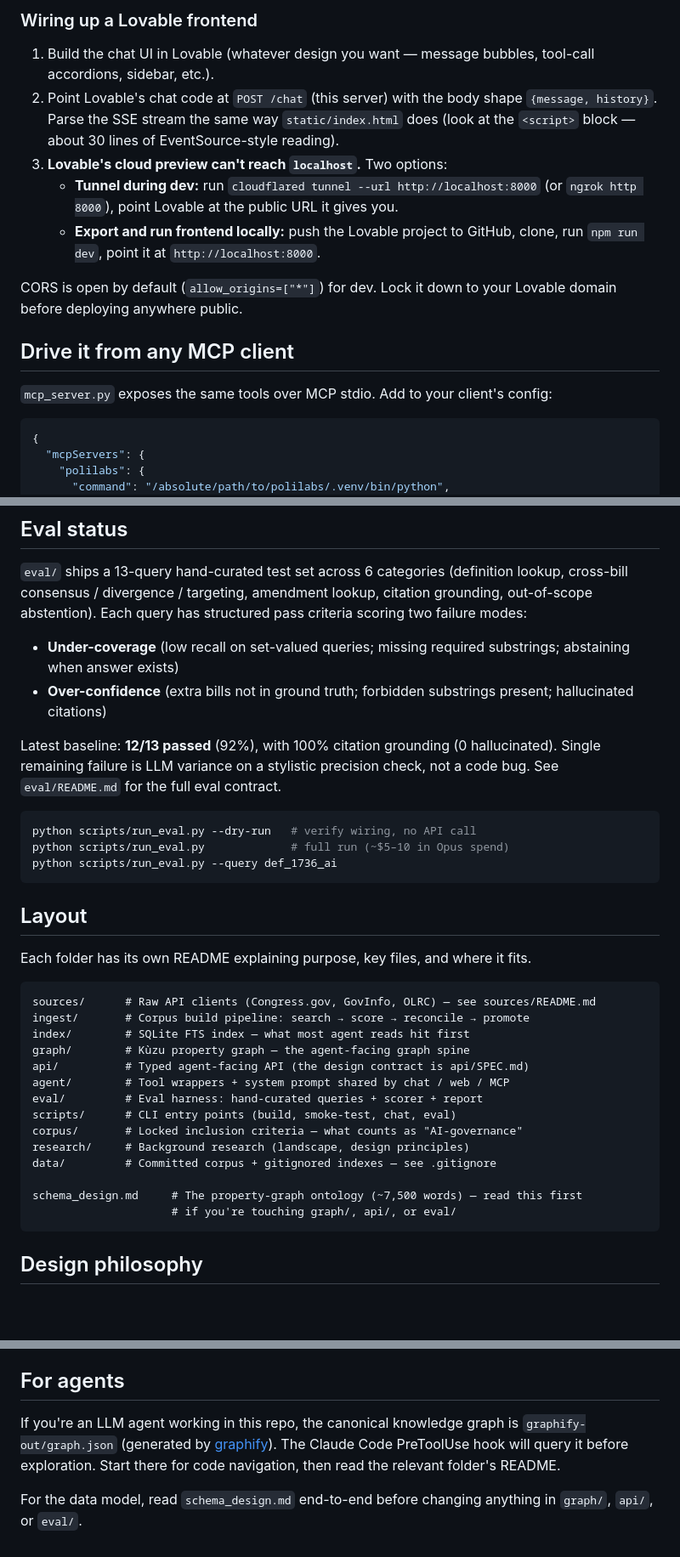
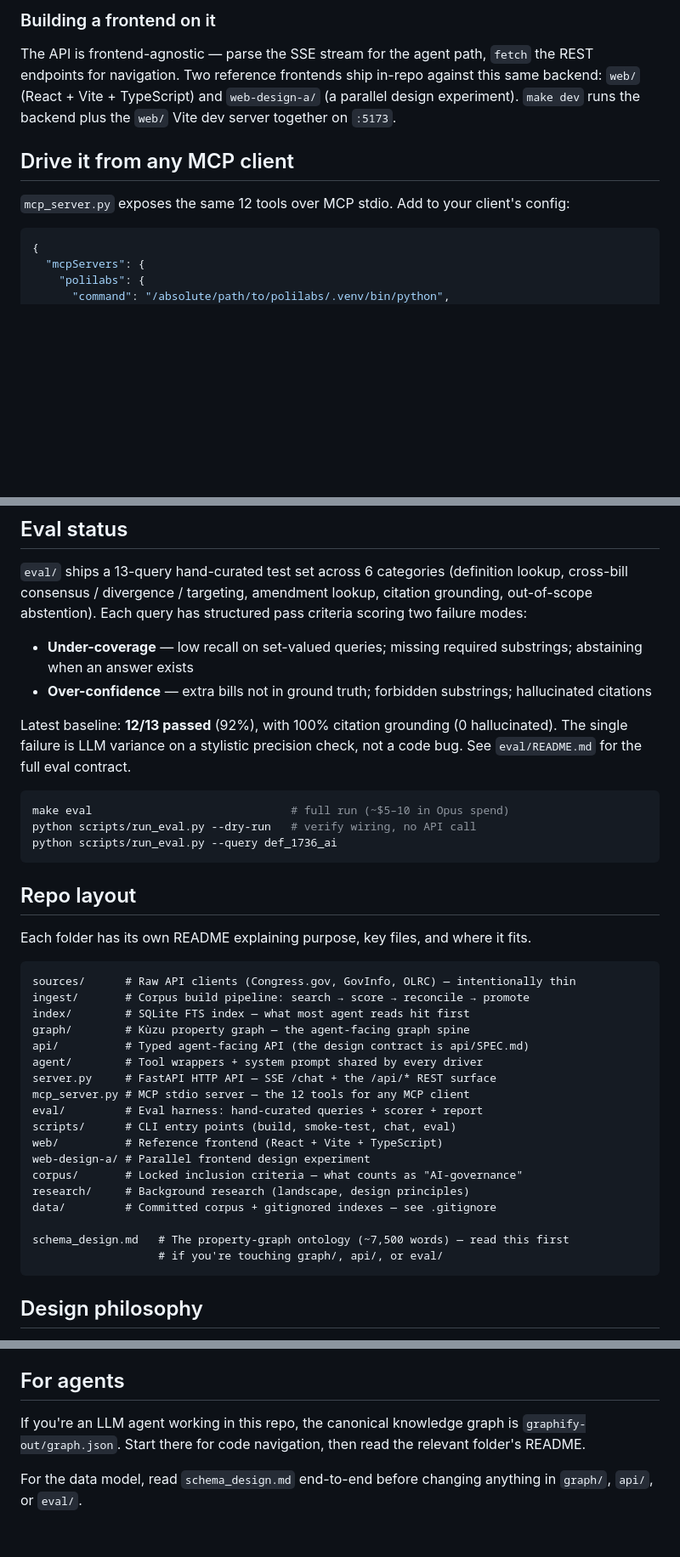
Before and after one commit to RajSaha25/polilabs, a Markdown page: README.md, 3 parts joined by grey strips. Shown at 85% size. Drawn GitHub-style; blank space fills up the shorter version.

````diff
--- a/README.md
+++ b/README.md
@@ -100,17 +135,11 @@ Visit <http://localhost:8000/> to see the test page; it's deliberately minimal b
 
-### Wiring up a Lovable frontend
+### Building a frontend on it
 
-1. Build the chat UI in Lovable (whatever design you want — message bubbles, tool-call accordions, sidebar, etc.).
-2. Point Lovable's chat code at `POST /chat` (this server) with the body shape `{message, history}`. Parse the SSE stream the same way `static/index.html` does (look at the `<script>` block — about 30 lines of EventSource-style reading).
-3. **Lovable's cloud preview can't reach `localhost`.** Two options:
-   - **Tunnel during dev:** run `cloudflared tunnel --url http://localhost:8000` (or `ngrok http 8000`), point Lovable at the public URL it gives you.
-   - **Export and run frontend locally:** push the Lovable project to GitHub, clone, run `npm run dev`, point it at `http://localhost:8000`.
-
-CORS is open by default (`allow_origins=["*"]`) for dev. Lock it down to your Lovable domain before deploying anywhere public.
+The API is frontend-agnostic — parse the SSE stream for the agent path, `fetch` the REST endpoints for navigation. Two reference frontends ship in-repo against this same backend: `web/` (React + Vite + TypeScript) and `web-design-a/` (a parallel design experiment). `make dev` runs the backend plus the `web/` Vite dev server together on `:5173`.
 
 ## Drive it from any MCP client
 
-`mcp_server.py` exposes the same tools over MCP stdio. Add to your client's config:
+`mcp_server.py` exposes the same 12 tools over MCP stdio. Add to your client's config:
 
 ```json
 {
@@ -133,36 +162,40 @@ The MCP server needs no Anthropic key — it just serves the tools. The client p
 
 `eval/` ships a 13-query hand-curated test set across 6 categories (definition lookup, cross-bill consensus / divergence / targeting, amendment lookup, citation grounding, out-of-scope abstention). Each query has structured pass criteria scoring two failure modes:
 
-- **Under-coverage** (low recall on set-valued queries; missing required substrings; abstaining when answer exists)
-- **Over-confidence** (extra bills not in ground truth; forbidden substrings present; hallucinated citations)
+- **Under-coverage** — low recall on set-valued queries; missing required substrings; abstaining when an answer exists
+- **Over-confidence** — extra bills not in ground truth; forbidden substrings; hallucinated citations
 
-Latest baseline: **12/13 passed** (92%), with 100% citation grounding (0 hallucinated). Single remaining failure is LLM variance on a stylistic precision check, not a code bug. See `eval/README.md` for the full eval contract.
+Latest baseline: **12/13 passed** (92%), with 100% citation grounding (0 hallucinated). The single failure is LLM variance on a stylistic precision check, not a code bug. See `eval/README.md` for the full eval contract.
 
 ```bash
+make eval                              # full run (~$5–10 in Opus spend)
 python scripts/run_eval.py --dry-run   # verify wiring, no API call
-python scripts/run_eval.py             # full run (~$5–10 in Opus spend)
 python scripts/run_eval.py --query def_1736_ai
 ```
 
-## Layout
+## Repo layout
 
 Each folder has its own README explaining purpose, key files, and where it fits.
 
 ```
-sources/      # Raw API clients (Congress.gov, GovInfo, OLRC) — see sources/README.md
+sources/      # Raw API clients (Congress.gov, GovInfo, OLRC) — intentionally thin
 ingest/       # Corpus build pipeline: search → score → reconcile → promote
 index/        # SQLite FTS index — what most agent reads hit first
 graph/        # Kùzu property graph — the agent-facing graph spine
 api/          # Typed agent-facing API (the design contract is api/SPEC.md)
-agent/        # Tool wrappers + system prompt shared by chat / web / MCP
+agent/        # Tool wrappers + system prompt shared by every driver
+server.py     # FastAPI HTTP API — SSE /chat + the /api/* REST surface
+mcp_server.py # MCP stdio server — the 12 tools for any MCP client
 eval/         # Eval harness: hand-curated queries + scorer + report
 scripts/      # CLI entry points (build, smoke-test, chat, eval)
+web/          # Reference frontend (React + Vite + TypeScript)
+web-design-a/ # Parallel frontend design experiment
 corpus/       # Locked inclusion criteria — what counts as "AI-governance"
 research/     # Background research (landscape, design principles)
 data/         # Committed corpus + gitignored indexes — see .gitignore
 
-schema_design.md     # The property-graph ontology (~7,500 words) — read this first
-                     # if you're touching graph/, api/, or eval/
+schema_design.md   # The property-graph ontology (~7,500 words) — read this first
+                   # if you're touching graph/, api/, or eval/
 ```
 
 ## Design philosophy
@@ -175,6 +208,6 @@ schema_design.md     # The property-graph ontology (~7,500 words) — read this
 
 ## For agents
 
-If you're an LLM agent working in this repo, the canonical knowledge graph is `graphify-out/graph.json` (generated by [graphify](https://github.com/safishamsi/graphify)). The Claude Code PreToolUse hook will query it before exploration. Start there for code navigation, then read the relevant folder's README.
+If you're an LLM agent working in this repo, the canonical knowledge graph is `graphify-out/graph.json`. Start there for code navigation, then read the relevant folder's README.
 
 For the data model, read `schema_design.md` end-to-end before changing anything in `graph/`, `api/`, or `eval/`.
````
Also changed, not shown: other parts of README.md (+74 -39 lines).
